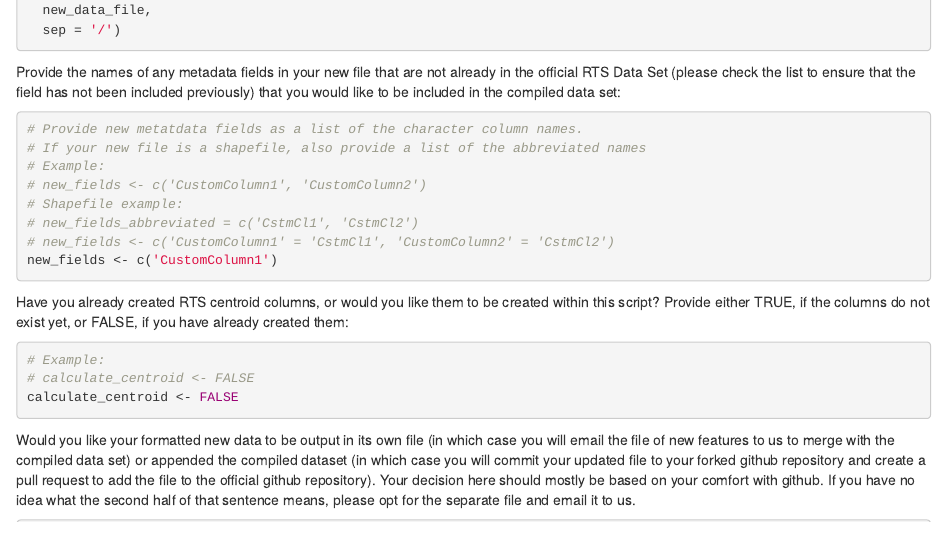
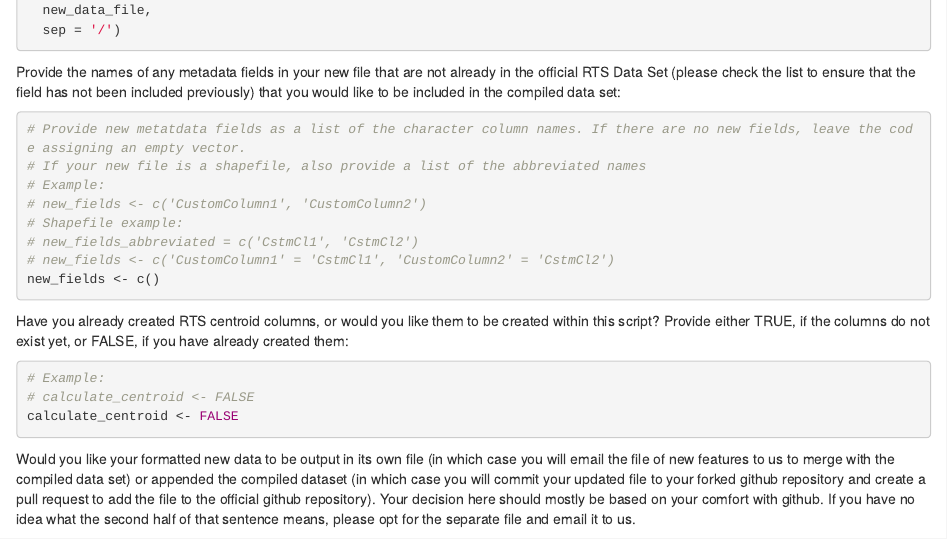
Before and after one commit to HRodenhizer/prep_rts_dataset_scripts, an R Markdown document (r/rts_dataset_formatting.Rmd): the page in a window 1100 px wide, from 980 px down. Rendered offline with R 4.5, knitr and Pandoc, with nearby package versions.

Commit message:
removes unnecessary new fields that were used for testing purposes

````diff
--- a/r/rts_dataset_formatting.Rmd
+++ b/r/rts_dataset_formatting.Rmd
@@ -38,14 +38,14 @@ new_data_filepath <- paste(
 Provide the names of any metadata fields in your new file that are not already in the official RTS Data Set (please check the list to ensure that the field has not been included previously) that you would like to be included in the compiled data set:
 
 ```{r}
-# Provide new metatdata fields as a list of the character column names.
+# Provide new metatdata fields as a list of the character column names. If there are no new fields, leave the code assigning an empty vector.
 # If your new file is a shapefile, also provide a list of the abbreviated names
 # Example:
 # new_fields <- c('CustomColumn1', 'CustomColumn2')
 # Shapefile example:
 # new_fields_abbreviated = c('CstmCl1', 'CstmCl2')
 # new_fields <- c('CustomColumn1' = 'CstmCl1', 'CustomColumn2' = 'CstmCl2')
-new_fields <- c('CustomColumn1')
+new_fields <- c()
 ```
 
 Have you already created RTS centroid columns, or would you like them to be created within this script? Provide either TRUE, if the columns do not exist yet, or FALSE, if you have already created them:
````
Also changed, not shown: 1 other file.
